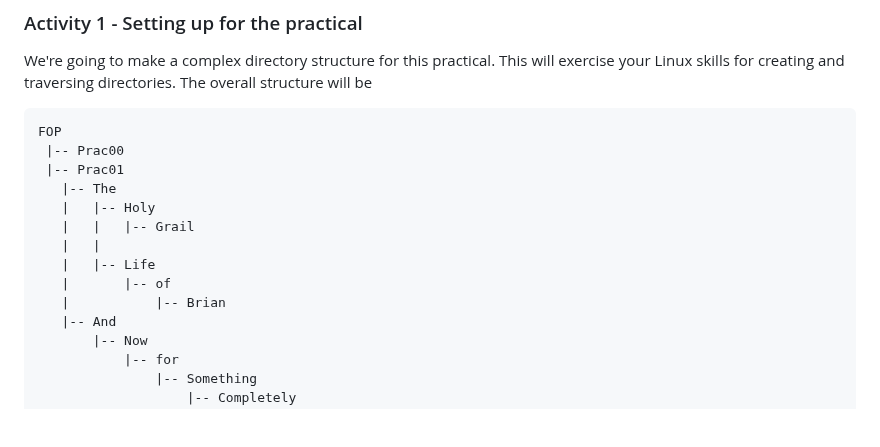
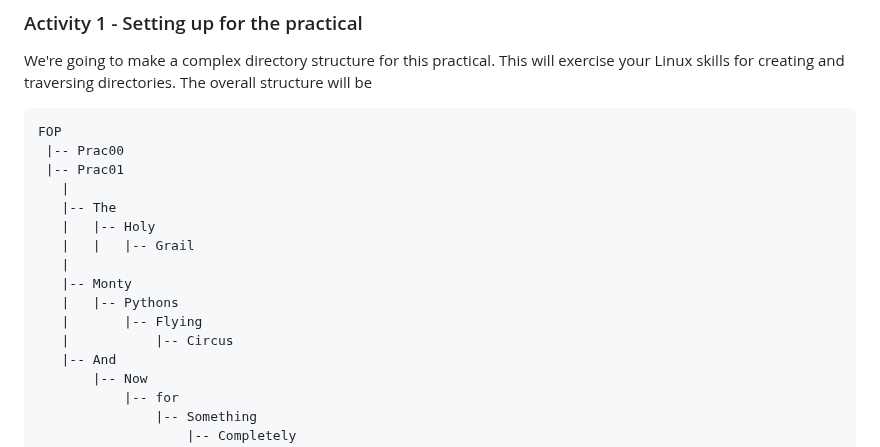
Before and after one commit to COMP1005/COMP1005old2.github.io, a Markdown page: episodes/prac01.md, the part around the change. GitHub-like rendering; blank space fills up the shorter version.

```diff
--- a/episodes/prac01.md
+++ b/episodes/prac01.md
@@ -81,13 +81,15 @@ your Linux skills for creating and traversing directories. The overall structure
 FOP
  |-- Prac00
  |-- Prac01
+   |
    |-- The
    |   |-- Holy
    |   |   |-- Grail
-   |   |
-   |   |-- Life
-   |       |-- of
-   |           |-- Brian
+   |
+   |-- Monty
+   |   |-- Pythons
+   |       |-- Flying
+   |           |-- Circus
    |-- And
        |-- Now
            |-- for
```
